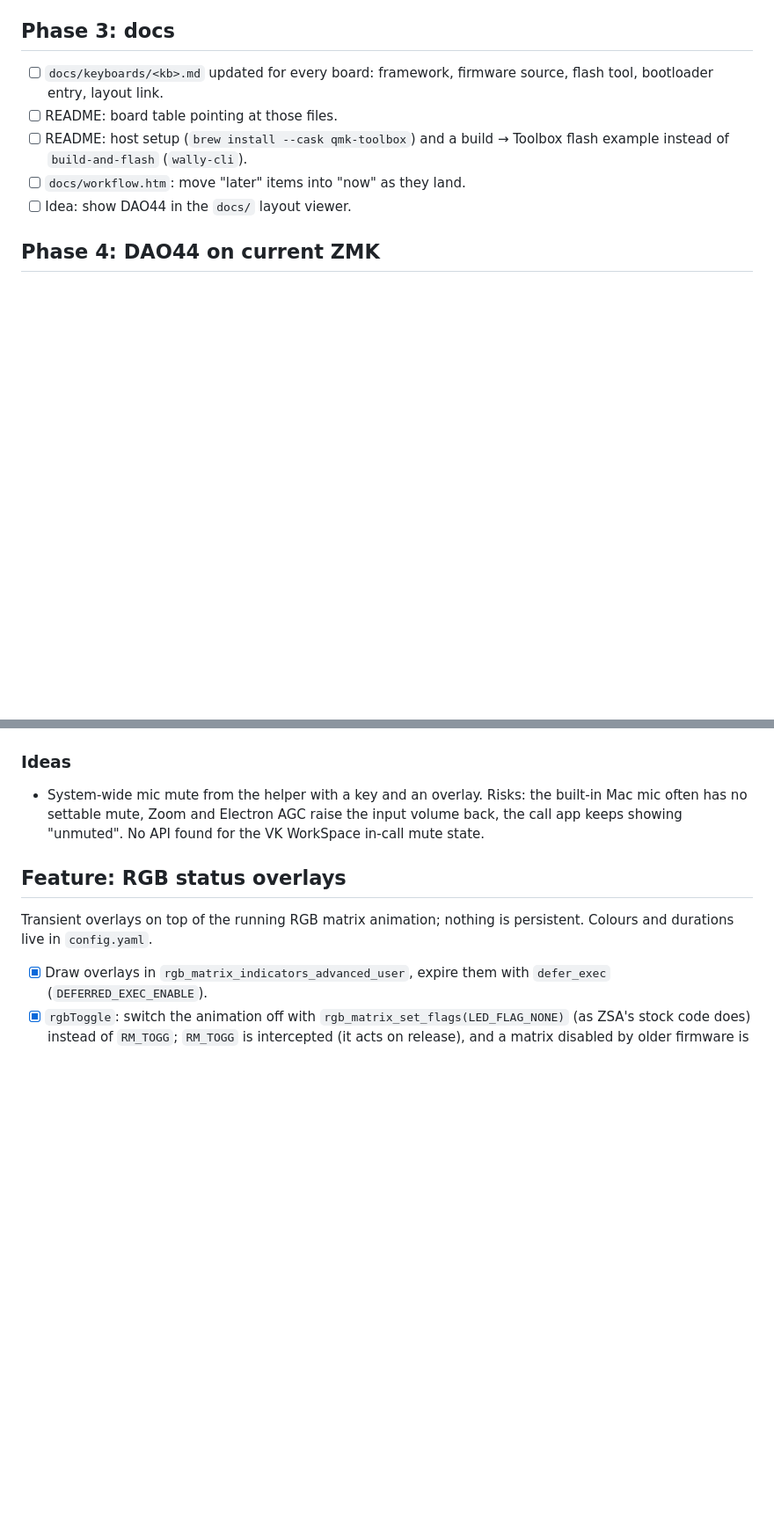
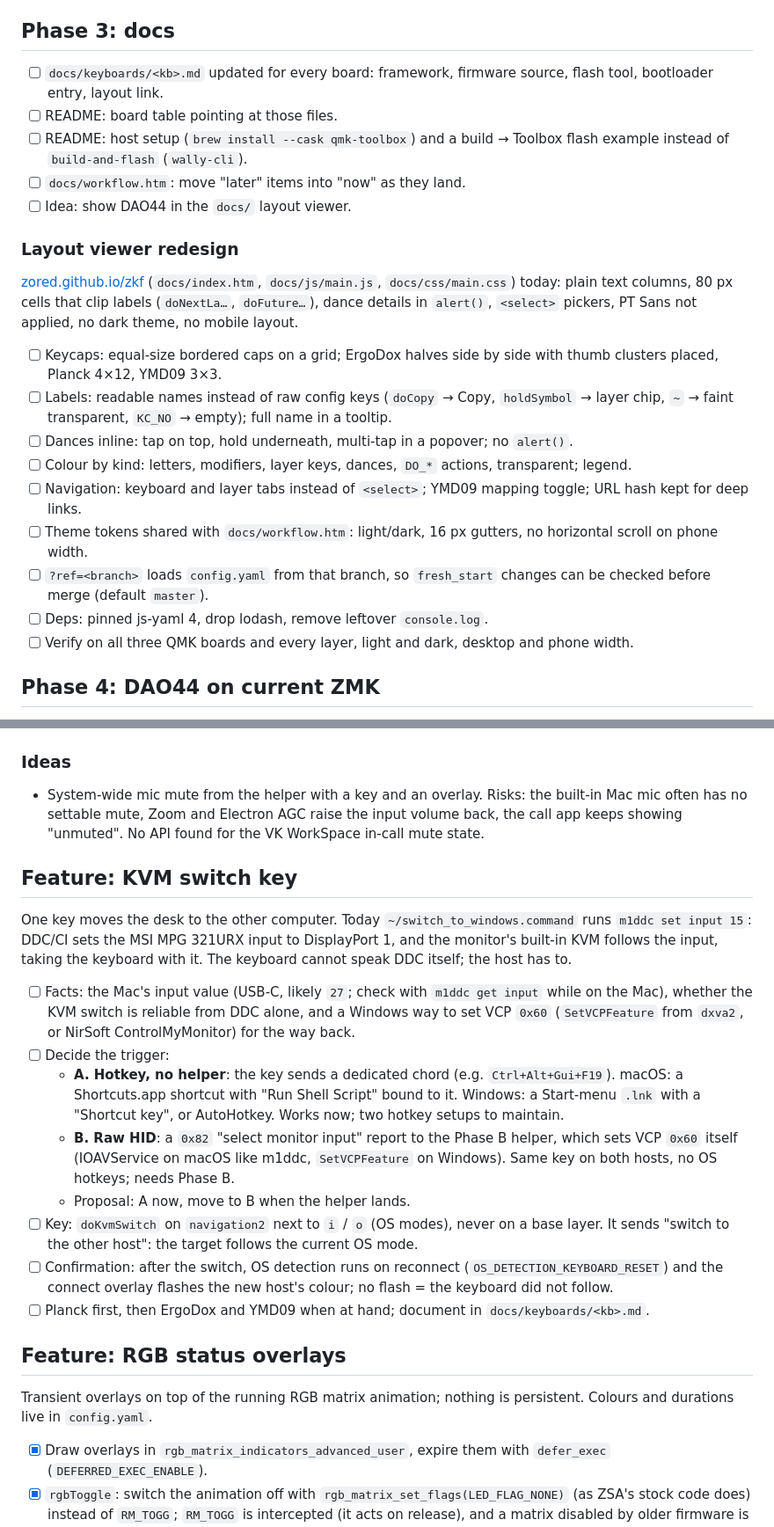
Before and after one commit to zored/zkf, a Markdown page: plans.md, 2 parts joined by grey strips. Shown at 88% size. Drawn GitHub-style; blank space fills up the shorter version.

```diff
--- a/plans.md
+++ b/plans.md
@@ -67,6 +67,20 @@ Per board, in order YMD09 → Planck → ErgoDox, each closed by the keyboard ch
 - [ ] README: host setup (`brew install --cask qmk-toolbox`) and a build → Toolbox flash example instead of `build-and-flash` (`wally-cli`).
 - [ ] `docs/workflow.htm`: move "later" items into "now" as they land.
 - [ ] Idea: show DAO44 in the `docs/` layout viewer.
+
+### Layout viewer redesign
+
+[zored.github.io/zkf](https://zored.github.io/zkf/) (`docs/index.htm`, `docs/js/main.js`, `docs/css/main.css`) today: plain text columns, 80 px cells that clip labels (`doNextLa…`, `doFuture…`), dance details in `alert()`, `<select>` pickers, PT Sans not applied, no dark theme, no mobile layout.
+
+- [ ] Keycaps: equal-size bordered caps on a grid; ErgoDox halves side by side with thumb clusters placed, Planck 4×12, YMD09 3×3.
+- [ ] Labels: readable names instead of raw config keys (`doCopy` → Copy, `holdSymbol` → layer chip, `~` → faint transparent, `KC_NO` → empty); full name in a tooltip.
+- [ ] Dances inline: tap on top, hold underneath, multi-tap in a popover; no `alert()`.
+- [ ] Colour by kind: letters, modifiers, layer keys, dances, `DO_*` actions, transparent; legend.
+- [ ] Navigation: keyboard and layer tabs instead of `<select>`; YMD09 mapping toggle; URL hash kept for deep links.
+- [ ] Theme tokens shared with `docs/workflow.htm`: light/dark, 16 px gutters, no horizontal scroll on phone width.
+- [ ] `?ref=<branch>` loads `config.yaml` from that branch, so `fresh_start` changes can be checked before merge (default `master`).
+- [ ] Deps: pinned js-yaml 4, drop lodash, remove leftover `console.log`.
+- [ ] Verify on all three QMK boards and every layer, light and dark, desktop and phone width.
 
 ## Phase 4: DAO44 on current ZMK
 
@@ -158,6 +172,19 @@ With RU active, firmware ASCII output (symbol layer, `SEND_STRING` macros like `
 
 - System-wide mic mute from the helper with a key and an overlay. Risks: the built-in Mac mic often has no settable mute, Zoom and Electron AGC raise the input volume back, the call app keeps showing "unmuted". No API found for the VK WorkSpace in-call mute state.
 
+## Feature: KVM switch key
+
+One key moves the desk to the other computer. Today `~/switch_to_windows.command` runs `m1ddc set input 15`: DDC/CI sets the MSI MPG 321URX input to DisplayPort 1, and the monitor's built-in KVM follows the input, taking the keyboard with it. The keyboard cannot speak DDC itself; the host has to.
+
+- [ ] Facts: the Mac's input value (USB-C, likely `27`; check with `m1ddc get input` while on the Mac), whether the KVM switch is reliable from DDC alone, and a Windows way to set VCP `0x60` (`SetVCPFeature` from `dxva2`, or NirSoft ControlMyMonitor) for the way back.
+- [ ] Decide the trigger:
+  - **A. Hotkey, no helper**: the key sends a dedicated chord (e.g. `Ctrl+Alt+Gui+F19`). macOS: a Shortcuts.app shortcut with "Run Shell Script" bound to it. Windows: a Start-menu `.lnk` with a "Shortcut key", or AutoHotkey. Works now; two hotkey setups to maintain.
+  - **B. Raw HID**: a `0x82` "select monitor input" report to the Phase B helper, which sets VCP `0x60` itself (IOAVService on macOS like m1ddc, `SetVCPFeature` on Windows). Same key on both hosts, no OS hotkeys; needs Phase B.
+  - Proposal: A now, move to B when the helper lands.
+- [ ] Key: `doKvmSwitch` on `navigation2` next to `i` / `o` (OS modes), never on a base layer. It sends "switch to the other host": the target follows the current OS mode.
+- [ ] Confirmation: after the switch, OS detection runs on reconnect (`OS_DETECTION_KEYBOARD_RESET`) and the connect overlay flashes the new host's colour; no flash = the keyboard did not follow.
+- [ ] Planck first, then ErgoDox and YMD09 when at hand; document in `docs/keyboards/<kb>.md`.
+
 ## Feature: RGB status overlays
 
 Transient overlays on top of the running RGB matrix animation; nothing is persistent. Colours and durations live in `config.yaml`.
```
